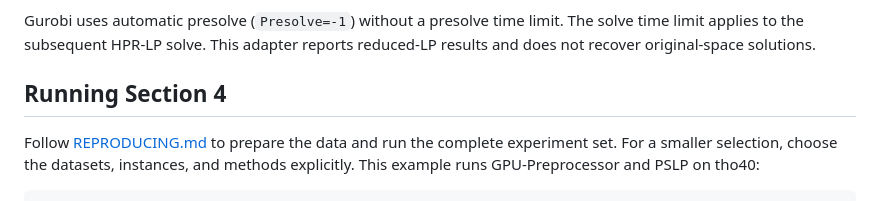
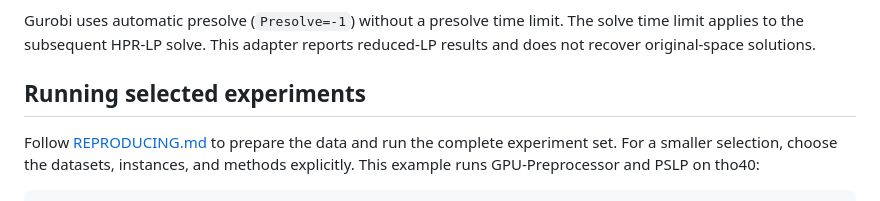
Before and after one commit to ljw2024polyu/GPU-Preprocessor-IJOC, a Markdown page: docs/SOLVER_INTEGRATION.md, the part around the change. GitHub-like rendering.

```diff
--- a/docs/SOLVER_INTEGRATION.md
+++ b/docs/SOLVER_INTEGRATION.md
@@ -76,7 +76,7 @@ Gurobi uses automatic presolve (`Presolve=-1`) without a presolve time limit.
 The solve time limit applies to the subsequent HPR-LP solve. This adapter
 reports reduced-LP results and does not recover original-space solutions.
 
-## Running Section 4
+## Running selected experiments
 
 Follow [REPRODUCING.md](REPRODUCING.md) to prepare the data and run the complete
 experiment set. For a smaller selection, choose the datasets, instances, and
```
Also changed, not shown: docs/REPRODUCING.md (+1 -1 lines).
